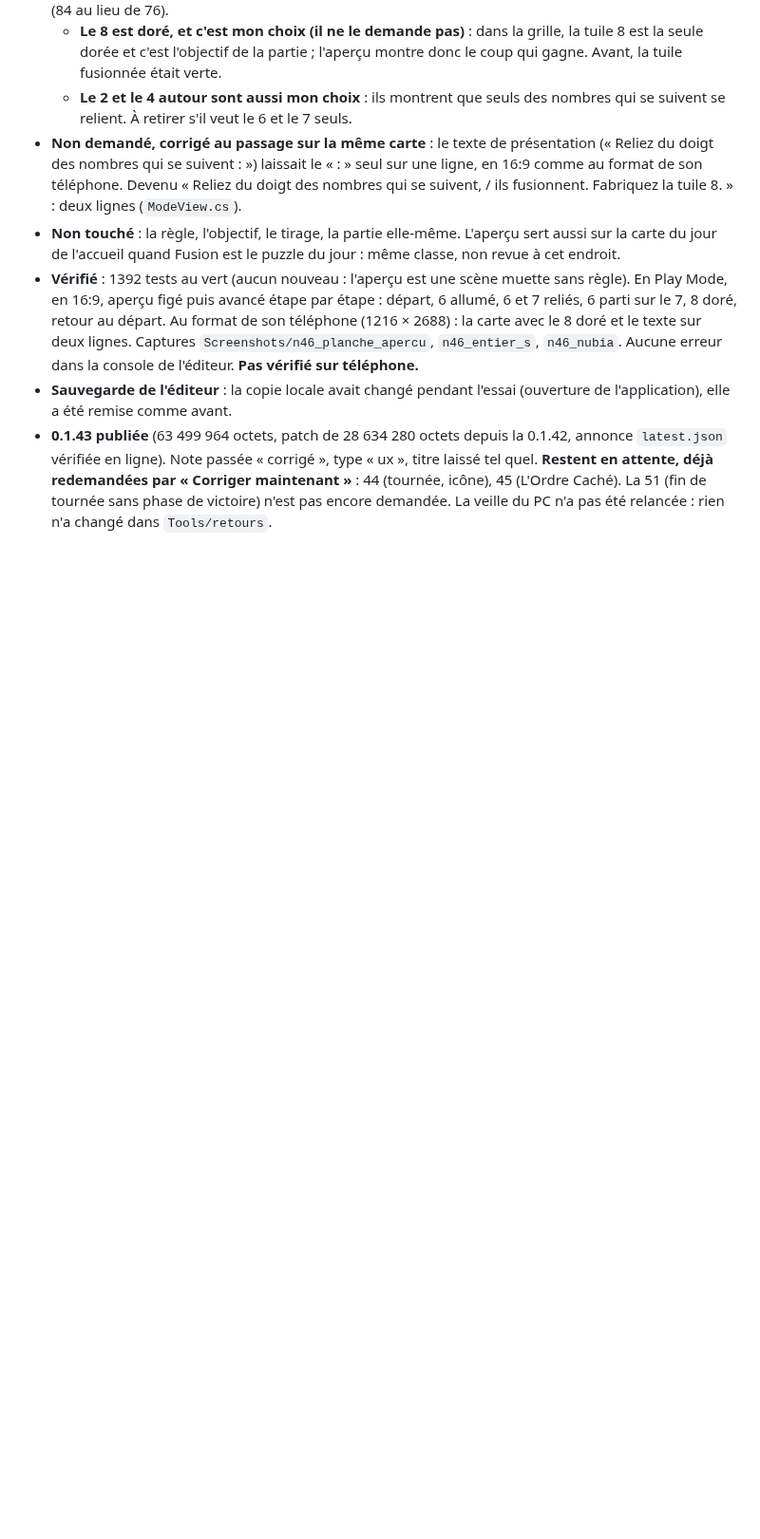
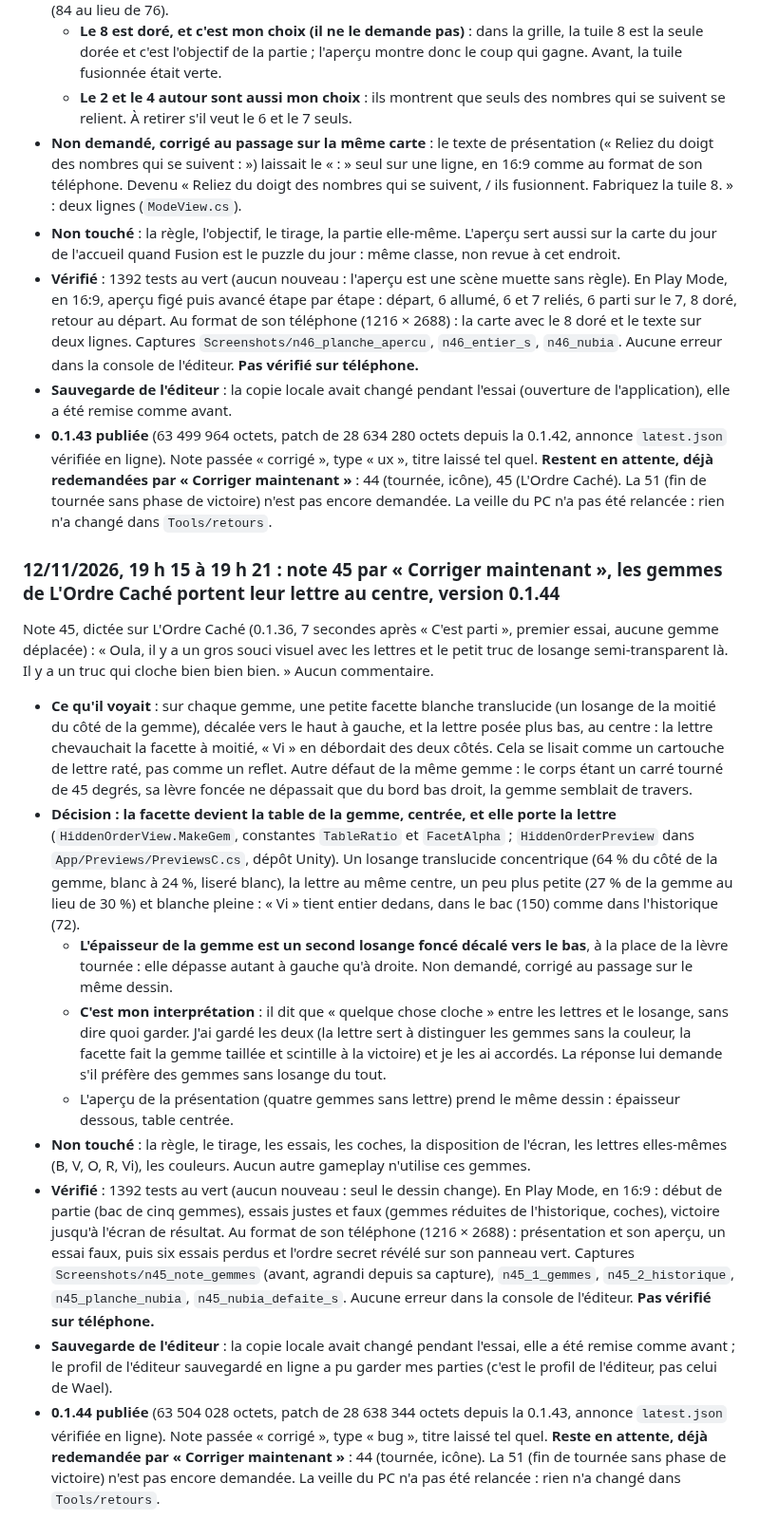
Before and after one commit to Wael3rd/orderix, a Markdown page: docs/journal.md, the part around the change. Shown at 95% size. GitHub-like rendering; blank space fills up the shorter version.

Commit message:
journal : note 45, les gemmes de L'Ordre Cache portent leur lettre au centre, 0.1.44 publiee
Co-Authored-By: Claude Fable 5.2 <noreply@anthropic.com>

```diff
--- a/docs/journal.md
+++ b/docs/journal.md
@@ -737,3 +737,17 @@ Note 46, dictée sur l'écran de résultat de Fusion (0.1.36, victoire sans erre
 - **Vérifié** : 1392 tests au vert (aucun nouveau : l'aperçu est une scène muette sans règle). En Play Mode, en 16:9, aperçu figé puis avancé étape par étape : départ, 6 allumé, 6 et 7 reliés, 6 parti sur le 7, 8 doré, retour au départ. Au format de son téléphone (1216 × 2688) : la carte avec le 8 doré et le texte sur deux lignes. Captures `Screenshots/n46_planche_apercu`, `n46_entier_s`, `n46_nubia`. Aucune erreur dans la console de l'éditeur. **Pas vérifié sur téléphone.**
 - **Sauvegarde de l'éditeur** : la copie locale avait changé pendant l'essai (ouverture de l'application), elle a été remise comme avant.
 - **0.1.43 publiée** (63 499 964 octets, patch de 28 634 280 octets depuis la 0.1.42, annonce `latest.json` vérifiée en ligne). Note passée « corrigé », type « ux », titre laissé tel quel. **Restent en attente, déjà redemandées par « Corriger maintenant »** : 44 (tournée, icône), 45 (L'Ordre Caché). La 51 (fin de tournée sans phase de victoire) n'est pas encore demandée. La veille du PC n'a pas été relancée : rien n'a changé dans `Tools/retours`.
+
+### 12/11/2026, 19 h 15 à 19 h 21 : note 45 par « Corriger maintenant », les gemmes de L'Ordre Caché portent leur lettre au centre, version 0.1.44
+
+Note 45, dictée sur L'Ordre Caché (0.1.36, 7 secondes après « C'est parti », premier essai, aucune gemme déplacée) : « Oula, il y a un gros souci visuel avec les lettres et le petit truc de losange semi-transparent là. Il y a un truc qui cloche bien bien bien. » Aucun commentaire.
+
+- **Ce qu'il voyait** : sur chaque gemme, une petite facette blanche translucide (un losange de la moitié du côté de la gemme), décalée vers le haut à gauche, et la lettre posée plus bas, au centre : la lettre chevauchait la facette à moitié, « Vi » en débordait des deux côtés. Cela se lisait comme un cartouche de lettre raté, pas comme un reflet. Autre défaut de la même gemme : le corps étant un carré tourné de 45 degrés, sa lèvre foncée ne dépassait que du bord bas droit, la gemme semblait de travers.
+- **Décision : la facette devient la table de la gemme, centrée, et elle porte la lettre** (`HiddenOrderView.MakeGem`, constantes `TableRatio` et `FacetAlpha` ; `HiddenOrderPreview` dans `App/Previews/PreviewsC.cs`, dépôt Unity). Un losange translucide concentrique (64 % du côté de la gemme, blanc à 24 %, liseré blanc), la lettre au même centre, un peu plus petite (27 % de la gemme au lieu de 30 %) et blanche pleine : « Vi » tient entier dedans, dans le bac (150) comme dans l'historique (72).
+  - **L'épaisseur de la gemme est un second losange foncé décalé vers le bas**, à la place de la lèvre tournée : elle dépasse autant à gauche qu'à droite. Non demandé, corrigé au passage sur le même dessin.
+  - **C'est mon interprétation** : il dit que « quelque chose cloche » entre les lettres et le losange, sans dire quoi garder. J'ai gardé les deux (la lettre sert à distinguer les gemmes sans la couleur, la facette fait la gemme taillée et scintille à la victoire) et je les ai accordés. La réponse lui demande s'il préfère des gemmes sans losange du tout.
+  - L'aperçu de la présentation (quatre gemmes sans lettre) prend le même dessin : épaisseur dessous, table centrée.
+- **Non touché** : la règle, le tirage, les essais, les coches, la disposition de l'écran, les lettres elles-mêmes (B, V, O, R, Vi), les couleurs. Aucun autre gameplay n'utilise ces gemmes.
+- **Vérifié** : 1392 tests au vert (aucun nouveau : seul le dessin change). En Play Mode, en 16:9 : début de partie (bac de cinq gemmes), essais justes et faux (gemmes réduites de l'historique, coches), victoire jusqu'à l'écran de résultat. Au format de son téléphone (1216 × 2688) : présentation et son aperçu, un essai faux, puis six essais perdus et l'ordre secret révélé sur son panneau vert. Captures `Screenshots/n45_note_gemmes` (avant, agrandi depuis sa capture), `n45_1_gemmes`, `n45_2_historique`, `n45_planche_nubia`, `n45_nubia_defaite_s`. Aucune erreur dans la console de l'éditeur. **Pas vérifié sur téléphone.**
+- **Sauvegarde de l'éditeur** : la copie locale avait changé pendant l'essai, elle a été remise comme avant ; le profil de l'éditeur sauvegardé en ligne a pu garder mes parties (c'est le profil de l'éditeur, pas celui de Wael).
+- **0.1.44 publiée** (63 504 028 octets, patch de 28 638 344 octets depuis la 0.1.43, annonce `latest.json` vérifiée en ligne). Note passée « corrigé », type « bug », titre laissé tel quel. **Reste en attente, déjà redemandée par « Corriger maintenant »** : 44 (tournée, icône). La 51 (fin de tournée sans phase de victoire) n'est pas encore demandée. La veille du PC n'a pas été relancée : rien n'a changé dans `Tools/retours`.
```
